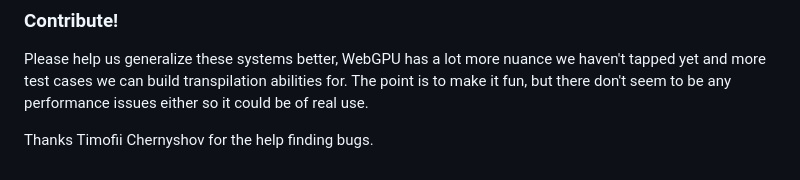
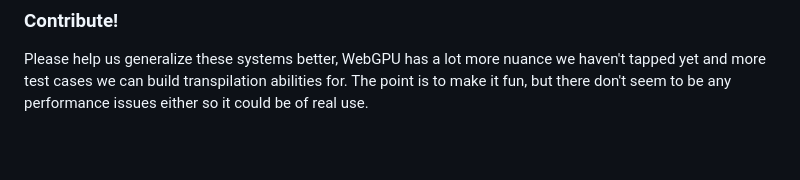
Before and after one commit to joshbrew/webgpujs, a Markdown page: README.md, the part around the change. Drawn GitHub-style; blank space fills up the shorter version.

```diff
--- a/README.md
+++ b/README.md
@@ -672,5 +672,3 @@ Main things to improve are:
 ### Contribute!
 
 Please help us generalize these systems better, WebGPU has a lot more nuance we haven't tapped yet and more test cases we can build transpilation abilities for. The point is to make it fun, but there don't seem to be any performance issues either so it could be of real use.
-
-Thanks Timofii Chernyshov for the help finding bugs.
```
